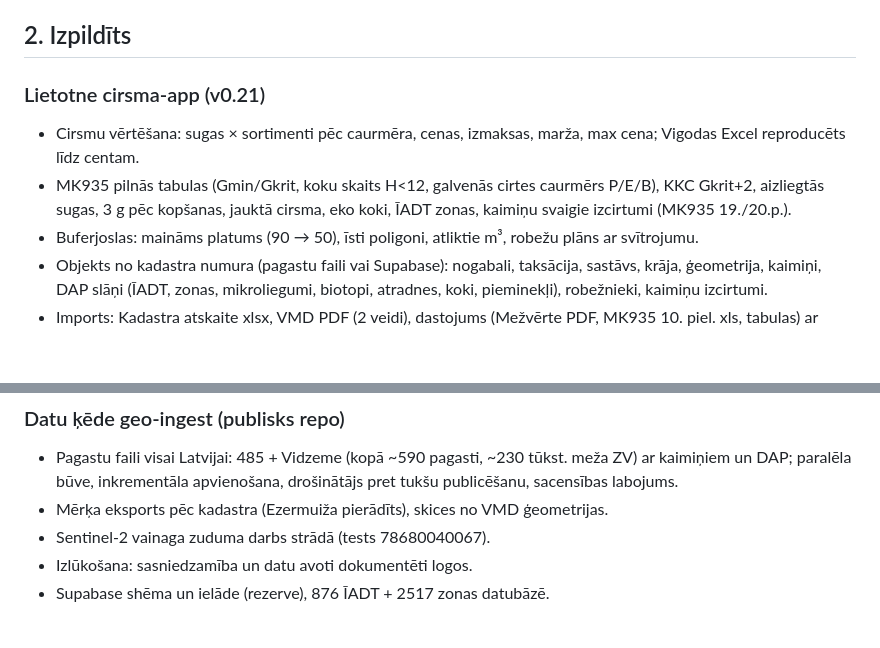
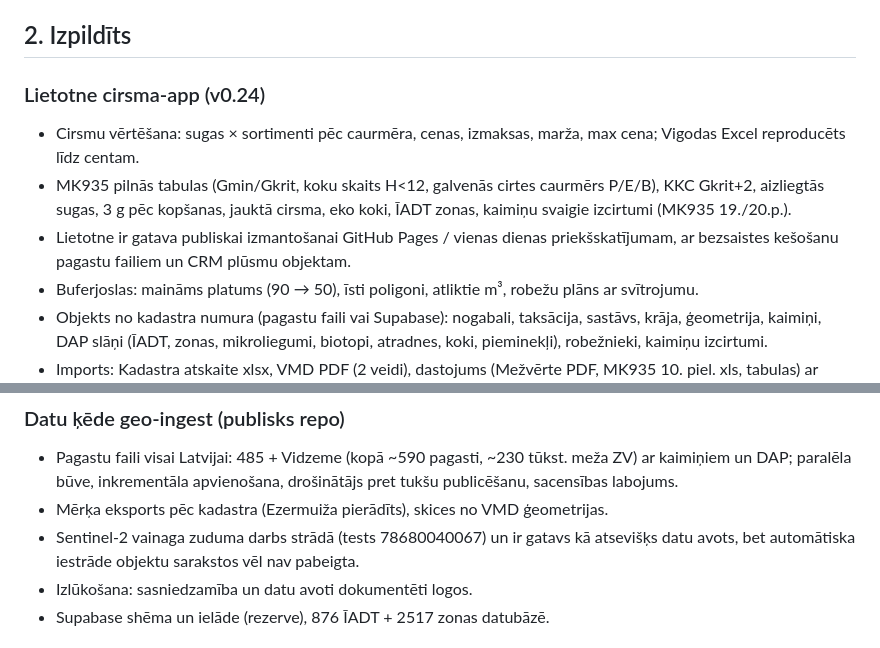
Before and after one commit to kgudonis-dotcom/geo-ingest, a Markdown page: STATUSS.md, 2 parts joined by grey strips. Drawn GitHub-style; blank space fills up the shorter version.

Commit message:
Update project status for 2026-09-02

```diff
--- a/STATUSS.md
+++ b/STATUSS.md
@@ -16,9 +16,10 @@ Atjaunots: 2026-09-01. Šis fails ir vienīgā patiesība par to, kas norunāts,
 - Sentinel-2 lieto tikai saviem objektiem un kaimiņiem (Copernicus bezmaksas kvota), ne visai Latvijai.
 
 ## 2. Izpildīts
-### Lietotne cirsma-app (v0.21)
+### Lietotne cirsma-app (v0.24)
 - Cirsmu vērtēšana: sugas × sortimenti pēc caurmēra, cenas, izmaksas, marža, max cena; Vigodas Excel reproducēts līdz centam.
 - MK935 pilnās tabulas (Gmin/Gkrit, koku skaits H<12, galvenās cirtes caurmērs P/E/B), KKC Gkrit+2, aizliegtās sugas, 3 g pēc kopšanas, jauktā cirsma, eko koki, ĪADT zonas, kaimiņu svaigie izcirtumi (MK935 19./20.p.).
+- Lietotne ir gatava publiskai izmantošanai GitHub Pages / vienas dienas priekšskatījumam, ar bezsaistes kešošanu pagastu failiem un CRM plūsmu objektam.
 - Buferjoslas: maināms platums (90 → 50), īsti poligoni, atliktie m³, robežu plāns ar svītrojumu.
 - Objekts no kadastra numura (pagastu faili vai Supabase): nogabali, taksācija, sastāvs, krāja, ģeometrija, kaimiņi, DAP slāņi (ĪADT, zonas, mikroliegumi, biotopi, atradnes, koki, pieminekļi), robežnieki, kaimiņu izcirtumi.
 - Imports: Kadastra atskaite xlsx, VMD PDF (2 veidi), dastojums (Mežvērte PDF, MK935 10. piel. xls, tabulas) ar Liepas tilpuma formulu; KML skices ģenerators (Python).
@@ -33,7 +34,7 @@ Atjaunots: 2026-09-01. Šis fails ir vienīgā patiesība par to, kas norunāts,
 ### Datu ķēde geo-ingest (publisks repo)
 - Pagastu faili visai Latvijai: 485 + Vidzeme (kopā ~590 pagasti, ~230 tūkst. meža ZV) ar kaimiņiem un DAP; paralēla būve, inkrementāla apvienošana, drošinātājs pret tukšu publicēšanu, sacensības labojums.
 - Mērķa eksports pēc kadastra (Ezermuiža pierādīts), skices no VMD ģeometrijas.
-- Sentinel-2 vainaga zuduma darbs strādā (tests 78680040067).
+- Sentinel-2 vainaga zuduma darbs strādā (tests 78680040067) un ir gatavs kā atsevišķs datu avots, bet automātiska iestrāde objektu sarakstos vēl nav pabeigta.
 - Izlūkošana: sasniedzamība un datu avoti dokumentēti logos.
 - Supabase shēma un ielāde (rezerve), 876 ĪADT + 2517 zonas datubāzē.
 
```
Also changed, not shown: other parts of STATUSS.md (+1 -1 lines).
